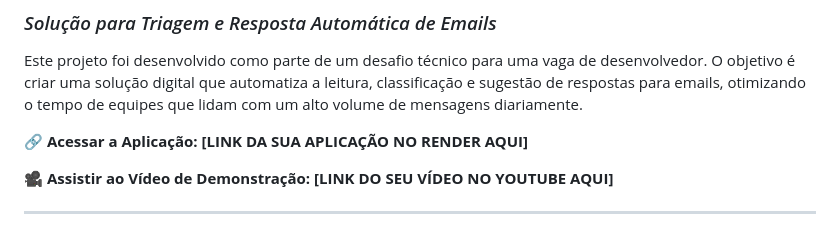
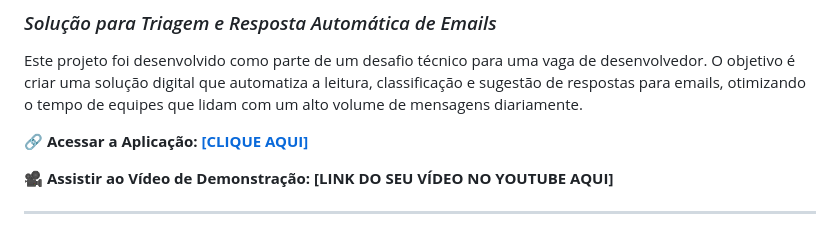
Before and after one commit to JoaoGSoek/Email-Classifier, a Markdown page: README.md, the part around one of its changes. Drawn GitHub-style.

```diff
--- a/README.md
+++ b/README.md
@@ -4,7 +4,7 @@
 
 Este projeto foi desenvolvido como parte de um desafio técnico para uma vaga de desenvolvedor. O objetivo é criar uma solução digital que automatiza a leitura, classificação e sugestão de respostas para emails, otimizando o tempo de equipes que lidam com um alto volume de mensagens diariamente.
 
-🔗 **Acessar a Aplicação:** **[LINK DA SUA APLICAÇÃO NO RENDER AQUI]**
+🔗 **Acessar a Aplicação:** **[[CLIQUE AQUI]](https://email-classifier-lnnr.onrender.com)**
 
 🎥 **Assistir ao Vídeo de Demonstração:** **[LINK DO SEU VÍDEO NO YOUTUBE AQUI]**
 
```
Also changed, not shown: other parts of README.md (+1 -1 lines).
